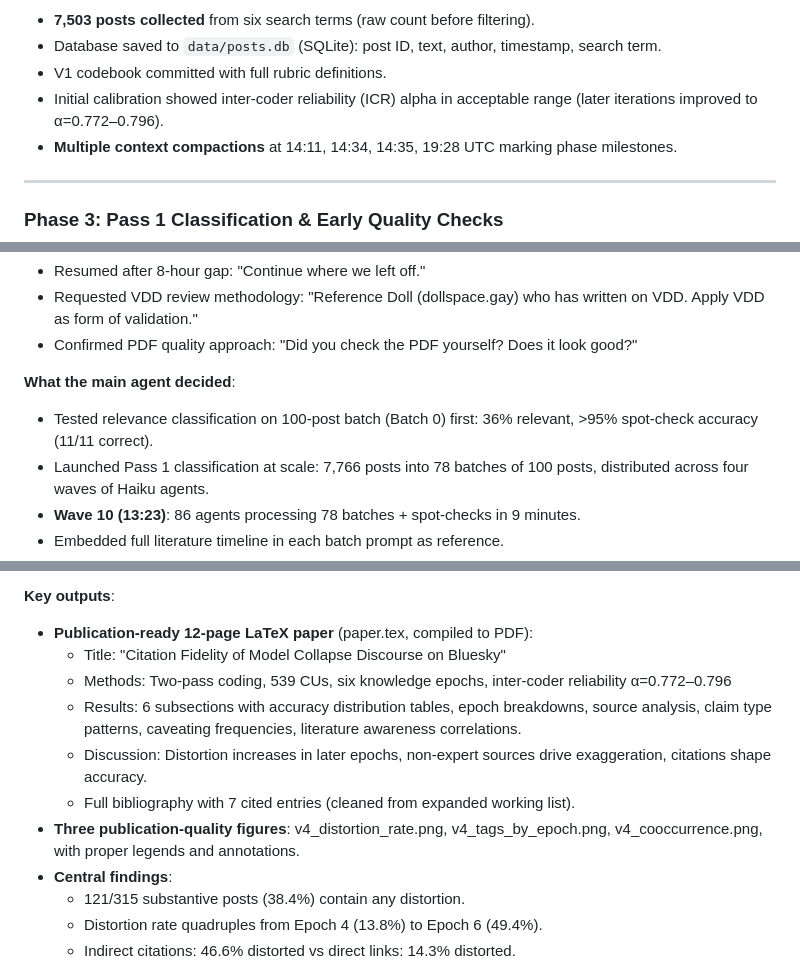
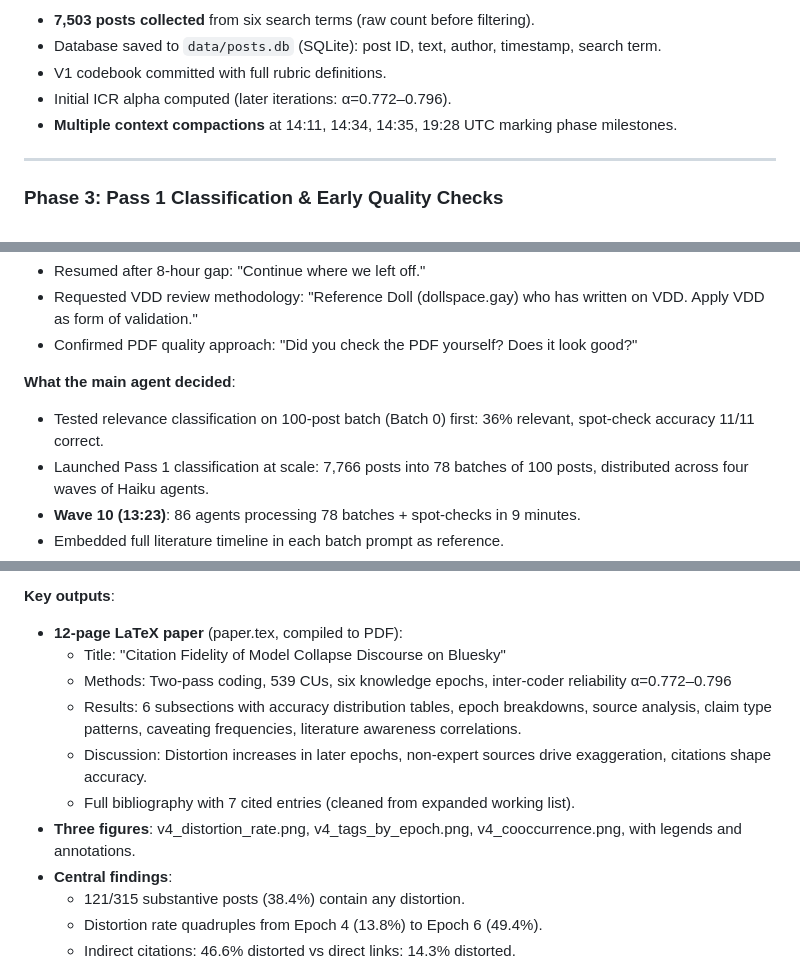
Before and after one commit to Jython1415/ai-augmented-research, a Markdown page: model-collapse-citation-fidelity/PROCESS.md, 3 parts joined by grey strips. GitHub-like rendering.

```diff
--- a/model-collapse-citation-fidelity/PROCESS.md
+++ b/model-collapse-citation-fidelity/PROCESS.md
@@ -55,7 +55,7 @@ This document is a factual log of the AI-augmented research process that produce
 - **7,503 posts collected** from six search terms (raw count before filtering).
 - Database saved to `data/posts.db` (SQLite): post ID, text, author, timestamp, search term.
 - V1 codebook committed with full rubric definitions.
-- Initial calibration showed inter-coder reliability (ICR) alpha in acceptable range (later iterations improved to α=0.772–0.796).
+- Initial ICR alpha computed (later iterations: α=0.772–0.796).
 - **Multiple context compactions** at 14:11, 14:34, 14:35, 19:28 UTC marking phase milestones.
 
 ---
@@ -69,7 +69,7 @@ This document is a factual log of the AI-augmented research process that produce
 - Confirmed PDF quality approach: "Did you check the PDF yourself? Does it look good?"
 
 **What the main agent decided**:
-- Tested relevance classification on 100-post batch (Batch 0) first: 36% relevant, >95% spot-check accuracy (11/11 correct).
+- Tested relevance classification on 100-post batch (Batch 0) first: 36% relevant, spot-check accuracy 11/11 correct.
 - Launched Pass 1 classification at scale: 7,766 posts into 78 batches of 100 posts, distributed across four waves of Haiku agents.
 - **Wave 10 (13:23)**: 86 agents processing 78 batches + spot-checks in 9 minutes.
 - Embedded full literature timeline in each batch prompt as reference.
@@ -155,13 +155,13 @@ This document is a factual log of the AI-augmented research process that produce
 - Verification agents (113 total): Inter-coder reliability computation, citation verification, PDF visual checks, Bash usage audits.
 
 **Key outputs**:
-- **Publication-ready 12-page LaTeX paper** (paper.tex, compiled to PDF):
+- **12-page LaTeX paper** (paper.tex, compiled to PDF):
   - Title: "Citation Fidelity of Model Collapse Discourse on Bluesky"
   - Methods: Two-pass coding, 539 CUs, six knowledge epochs, inter-coder reliability α=0.772–0.796
   - Results: 6 subsections with accuracy distribution tables, epoch breakdowns, source analysis, claim type patterns, caveating frequencies, literature awareness correlations.
   - Discussion: Distortion increases in later epochs, non-expert sources drive exaggeration, citations shape accuracy.
   - Full bibliography with 7 cited entries (cleaned from expanded working list).
-- **Three publication-quality figures**: v4_distortion_rate.png, v4_tags_by_epoch.png, v4_cooccurrence.png, with proper legends and annotations.
+- **Three figures**: v4_distortion_rate.png, v4_tags_by_epoch.png, v4_cooccurrence.png, with legends and annotations.
 - **Central findings**:
   - 121/315 substantive posts (38.4%) contain any distortion.
   - Distortion rate quadruples from Epoch 4 (13.8%) to Epoch 6 (49.4%).
```
Also changed, not shown: other parts of model-collapse-citation-fidelity/PROCESS.md (+13 -19 lines).
